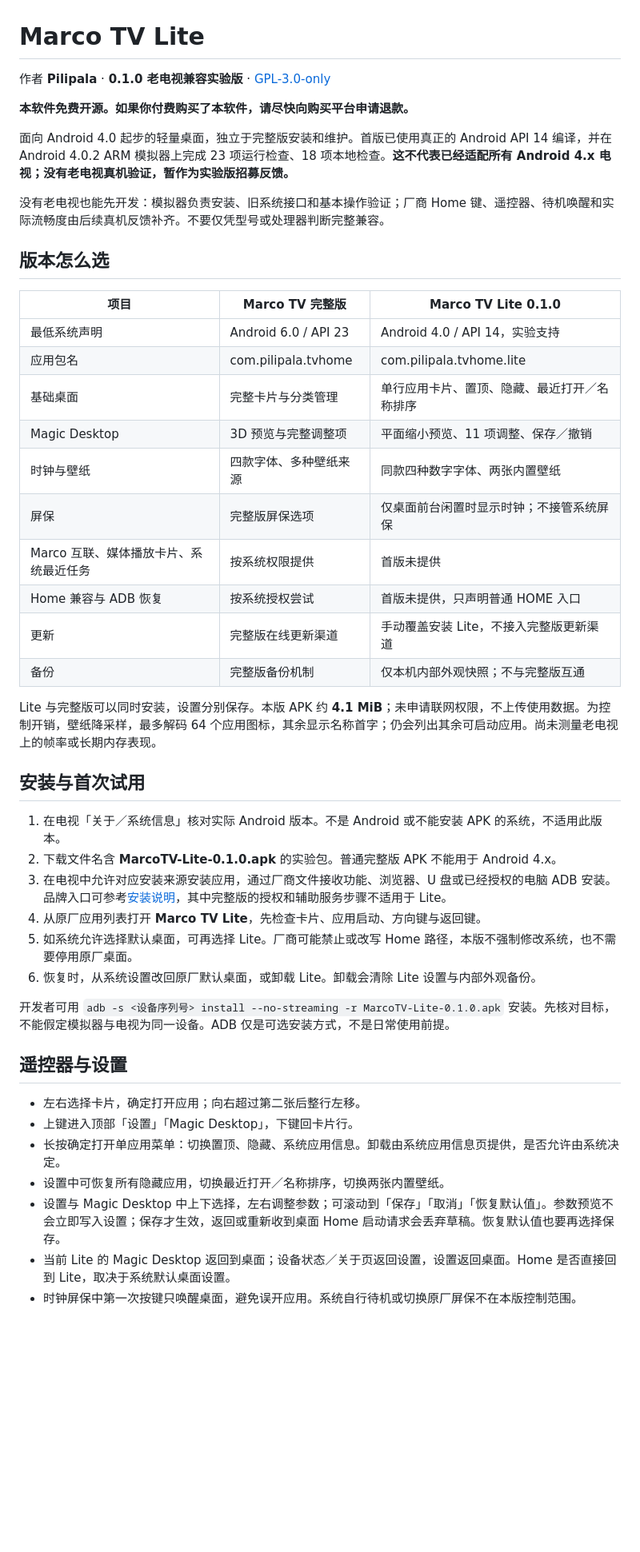
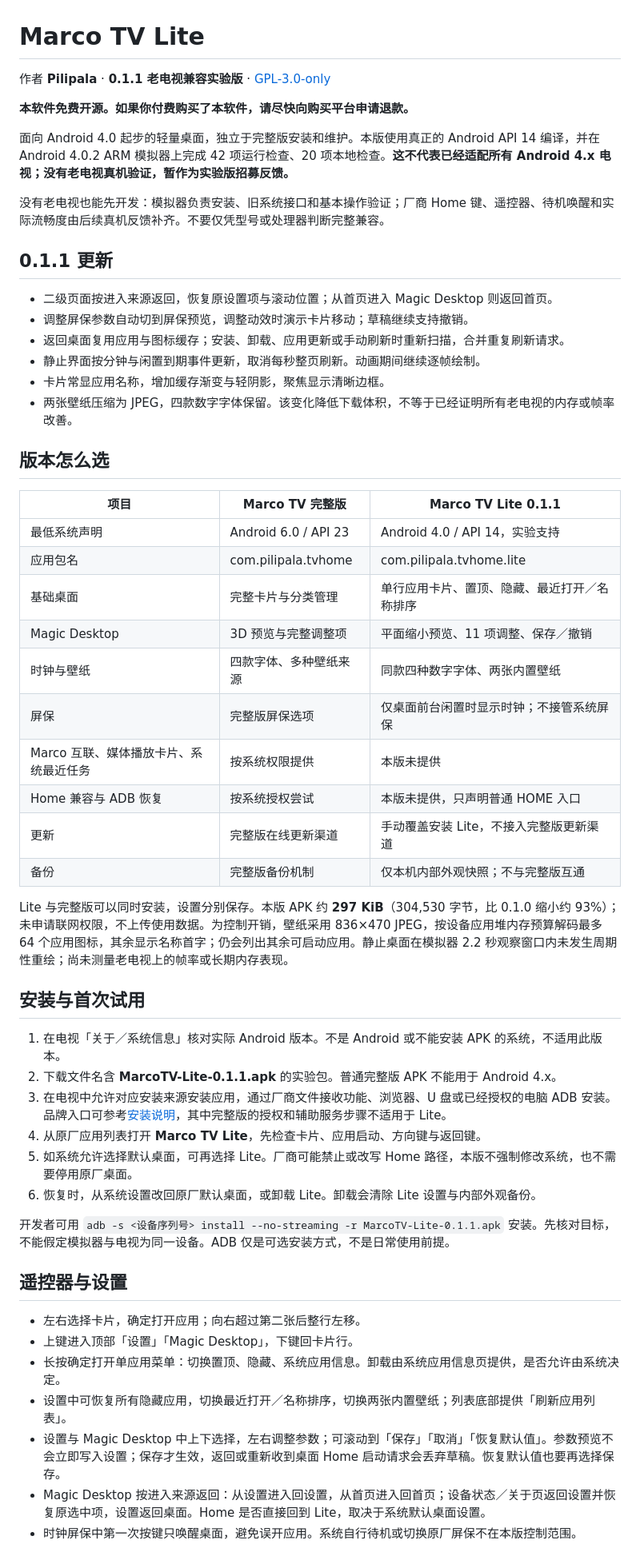
Before and after one commit to Pilipala9919/MarcoTV, a Markdown page: lite/README.md, the part around the change printed below. Shown: that part at 80% size. GitHub-like rendering; blank space fills up the shorter version.

```diff
--- a/lite/README.md
+++ b/lite/README.md
@@ -1,16 +1,25 @@
 # Marco TV Lite
 
-作者 **Pilipala** · **0.1.0 老电视兼容实验版** · [GPL-3.0-only](../LICENSE)
+作者 **Pilipala** · **0.1.1 老电视兼容实验版** · [GPL-3.0-only](../LICENSE)
 
 **本软件免费开源。如果你付费购买了本软件，请尽快向购买平台申请退款。**
 
-面向 Android 4.0 起步的轻量桌面，独立于完整版安装和维护。首版已使用真正的 Android API 14 编译，并在 Android 4.0.2 ARM 模拟器上完成 23 项运行检查、18 项本地检查。**这不代表已经适配所有 Android 4.x 电视；没有老电视真机验证，暂作为实验版招募反馈。**
+面向 Android 4.0 起步的轻量桌面，独立于完整版安装和维护。本版使用真正的 Android API 14 编译，并在 Android 4.0.2 ARM 模拟器上完成 42 项运行检查、20 项本地检查。**这不代表已经适配所有 Android 4.x 电视；没有老电视真机验证，暂作为实验版招募反馈。**
 
 没有老电视也能先开发：模拟器负责安装、旧系统接口和基本操作验证；厂商 Home 键、遥控器、待机唤醒和实际流畅度由后续真机反馈补齐。不要仅凭型号或处理器判断完整兼容。
 
+## 0.1.1 更新
+
+- 二级页面按进入来源返回，恢复原设置项与滚动位置；从首页进入 Magic Desktop 则返回首页。
+- 调整屏保参数自动切到屏保预览，调整动效时演示卡片移动；草稿继续支持撤销。
+- 返回桌面复用应用与图标缓存；安装、卸载、应用更新或手动刷新时重新扫描，合并重复刷新请求。
+- 静止界面按分钟与闲置到期事件更新，取消每秒整页刷新。动画期间继续逐帧绘制。
+- 卡片常显应用名称，增加缓存渐变与轻阴影，聚焦显示清晰边框。
+- 两张壁纸压缩为 JPEG，四款数字字体保留。该变化降低下载体积，不等于已经证明所有老电视的内存或帧率改善。
+
 ## 版本怎么选
 
-| 项目 | Marco TV 完整版 | Marco TV Lite 0.1.0 |
+| 项目 | Marco TV 完整版 | Marco TV Lite 0.1.1 |
 | --- | --- | --- |
 | 最低系统声明 | Android 6.0 / API 23 | Android 4.0 / API 14，实验支持 |
 | 应用包名 | com.pilipala.tvhome | com.pilipala.tvhome.lite |
@@ -18,30 +27,30 @@
 | Magic Desktop | 3D 预览与完整调整项 | 平面缩小预览、11 项调整、保存／撤销 |
 | 时钟与壁纸 | 四款字体、多种壁纸来源 | 同款四种数字字体、两张内置壁纸 |
 | 屏保 | 完整版屏保选项 | 仅桌面前台闲置时显示时钟；不接管系统屏保 |
-| Marco 互联、媒体播放卡片、系统最近任务 | 按系统权限提供 | 首版未提供 |
-| Home 兼容与 ADB 恢复 | 按系统授权尝试 | 首版未提供，只声明普通 HOME 入口 |
+| Marco 互联、媒体播放卡片、系统最近任务 | 按系统权限提供 | 本版未提供 |
+| Home 兼容与 ADB 恢复 | 按系统授权尝试 | 本版未提供，只声明普通 HOME 入口 |
 | 更新 | 完整版在线更新渠道 | 手动覆盖安装 Lite，不接入完整版更新渠道 |
 | 备份 | 完整版备份机制 | 仅本机内部外观快照；不与完整版互通 |
 
-Lite 与完整版可以同时安装，设置分别保存。本版 APK 约 **4.1 MiB**；未申请联网权限，不上传使用数据。为控制开销，壁纸降采样，最多解码 64 个应用图标，其余显示名称首字；仍会列出其余可启动应用。尚未测量老电视上的帧率或长期内存表现。
+Lite 与完整版可以同时安装，设置分别保存。本版 APK 约 **297 KiB**（304,530 字节，比 0.1.0 缩小约 93%）；未申请联网权限，不上传使用数据。为控制开销，壁纸采用 836×470 JPEG，按设备应用堆内存预算解码最多 64 个应用图标，其余显示名称首字；仍会列出其余可启动应用。静止桌面在模拟器 2.2 秒观察窗口内未发生周期性重绘；尚未测量老电视上的帧率或长期内存表现。
 
 ## 安装与首次试用
 
 1. 在电视「关于／系统信息」核对实际 Android 版本。不是 Android 或不能安装 APK 的系统，不适用此版本。
-2. 下载文件名含 **MarcoTV-Lite-0.1.0.apk** 的实验包。普通完整版 APK 不能用于 Android 4.x。
+2. 下载文件名含 **MarcoTV-Lite-0.1.1.apk** 的实验包。普通完整版 APK 不能用于 Android 4.x。
 3. 在电视中允许对应安装来源安装应用，通过厂商文件接收功能、浏览器、U 盘或已经授权的电脑 ADB 安装。品牌入口可参考[安装说明](../docs/安装说明.md)，其中完整版的授权和辅助服务步骤不适用于 Lite。
 4. 从原厂应用列表打开 **Marco TV Lite**，先检查卡片、应用启动、方向键与返回键。
 5. 如系统允许选择默认桌面，可再选择 Lite。厂商可能禁止或改写 Home 路径，本版不强制修改系统，也不需要停用原厂桌面。
 6. 恢复时，从系统设置改回原厂默认桌面，或卸载 Lite。卸载会清除 Lite 设置与内部外观备份。
 
-开发者可用 `adb -s <设备序列号> install --no-streaming -r MarcoTV-Lite-0.1.0.apk` 安装。先核对目标，不能假定模拟器与电视为同一设备。ADB 仅是可选安装方式，不是日常使用前提。
+开发者可用 `adb -s <设备序列号> install --no-streaming -r MarcoTV-Lite-0.1.1.apk` 安装。先核对目标，不能假定模拟器与电视为同一设备。ADB 仅是可选安装方式，不是日常使用前提。
 
 ## 遥控器与设置
 
 - 左右选择卡片，确定打开应用；向右超过第二张后整行左移。
 - 上键进入顶部「设置」「Magic Desktop」，下键回卡片行。
 - 长按确定打开单应用菜单：切换置顶、隐藏、系统应用信息。卸载由系统应用信息页提供，是否允许由系统决定。
-- 设置中可恢复所有隐藏应用，切换最近打开／名称排序，切换两张内置壁纸。
+- 设置中可恢复所有隐藏应用，切换最近打开／名称排序，切换两张内置壁纸；列表底部提供「刷新应用列表」。
 - 设置与 Magic Desktop 中上下选择，左右调整参数；可滚动到「保存」「取消」「恢复默认值」。参数预览不会立即写入设置；保存才生效，返回或重新收到桌面 Home 启动请求会丢弃草稿。恢复默认值也要再选择保存。
-- 当前 Lite 的 Magic Desktop 返回到桌面；设备状态／关于页返回设置，设置返回桌面。Home 是否直接回到 Lite，取决于系统默认桌面设置。
+- Magic Desktop 按进入来源返回：从设置进入回设置，从首页进入回首页；设备状态／关于页返回设置并恢复原选中项，设置返回桌面。Home 是否直接回到 Lite，取决于系统默认桌面设置。
 - 时钟屏保中第一次按键只唤醒桌面，避免误开应用。系统自行待机或切换原厂屏保不在本版控制范围。
```
Also changed, not shown: other parts of lite/README.md (+7 -3 lines), README.md (+1 -1 lines), lite/docs/assets/lite-clock-api14.png, lite/docs/assets/lite-home-api14.png, lite/docs/assets/lite-magic-api14.png, lite/docs/assets/lite-magic-saver-api14.png (added), 11 other files.
